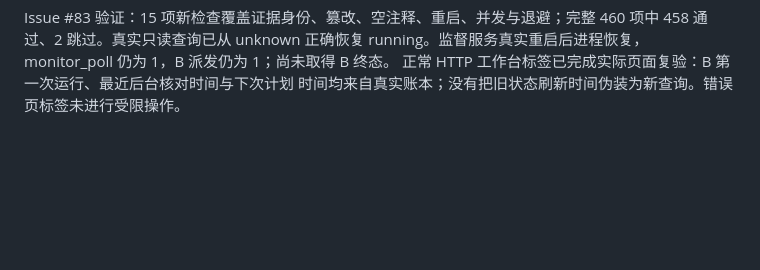
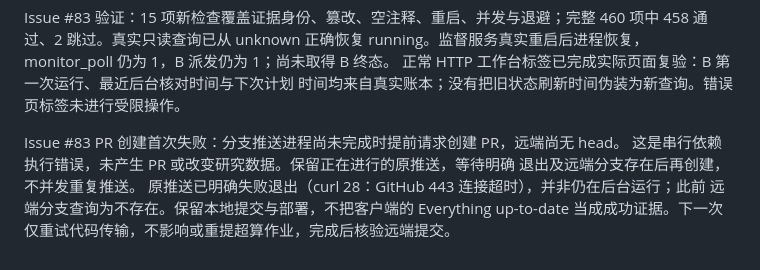
Before and after one commit to XPYY233/auto-lammps-run, a Markdown page: docs/AUDIT.md, the part around the change. GitHub-like rendering; blank space fills up the shorter version.

Commit message:
Record monitoring deployment and delivery observations

```diff
--- a/docs/AUDIT.md
+++ b/docs/AUDIT.md
@@ -250,3 +250,10 @@ Issue #83 网页复验首次导航发生在重启进程尚未监听时，浏览
 Issue #83 验证：15 项新检查覆盖证据身份、篡改、空注释、重启、并发与退避；完整 460 项中 458 通过、2 跳过。真实只读查询已从 unknown 正确恢复 running。监督服务真实重启后进程恢复，monitor_poll 仍为 1，B 派发仍为 1；尚未取得 B 终态。
 正常 HTTP 工作台标签已完成实际页面复验：B 第一次运行、最近后台核对时间与下次计划
 时间均来自真实账本；没有把旧状态刷新时间伪装为新查询。错误页标签未进行受限操作。
+
+Issue #83 PR 创建首次失败：分支推送进程尚未完成时提前请求创建 PR，远端尚无 head。
+这是串行依赖执行错误，未产生 PR 或改变研究数据。保留正在进行的原推送，等待明确
+退出及远端分支存在后再创建，不并发重复推送。
+原推送已明确失败退出（curl 28：GitHub 443 连接超时），并非仍在后台运行；此前
+远端分支查询为不存在。保留本地提交与部署，不把客户端的 Everything up-to-date
+当成成功证据。下一次仅重试代码传输，不影响或重提超算作业，完成后核验远端提交。
```
